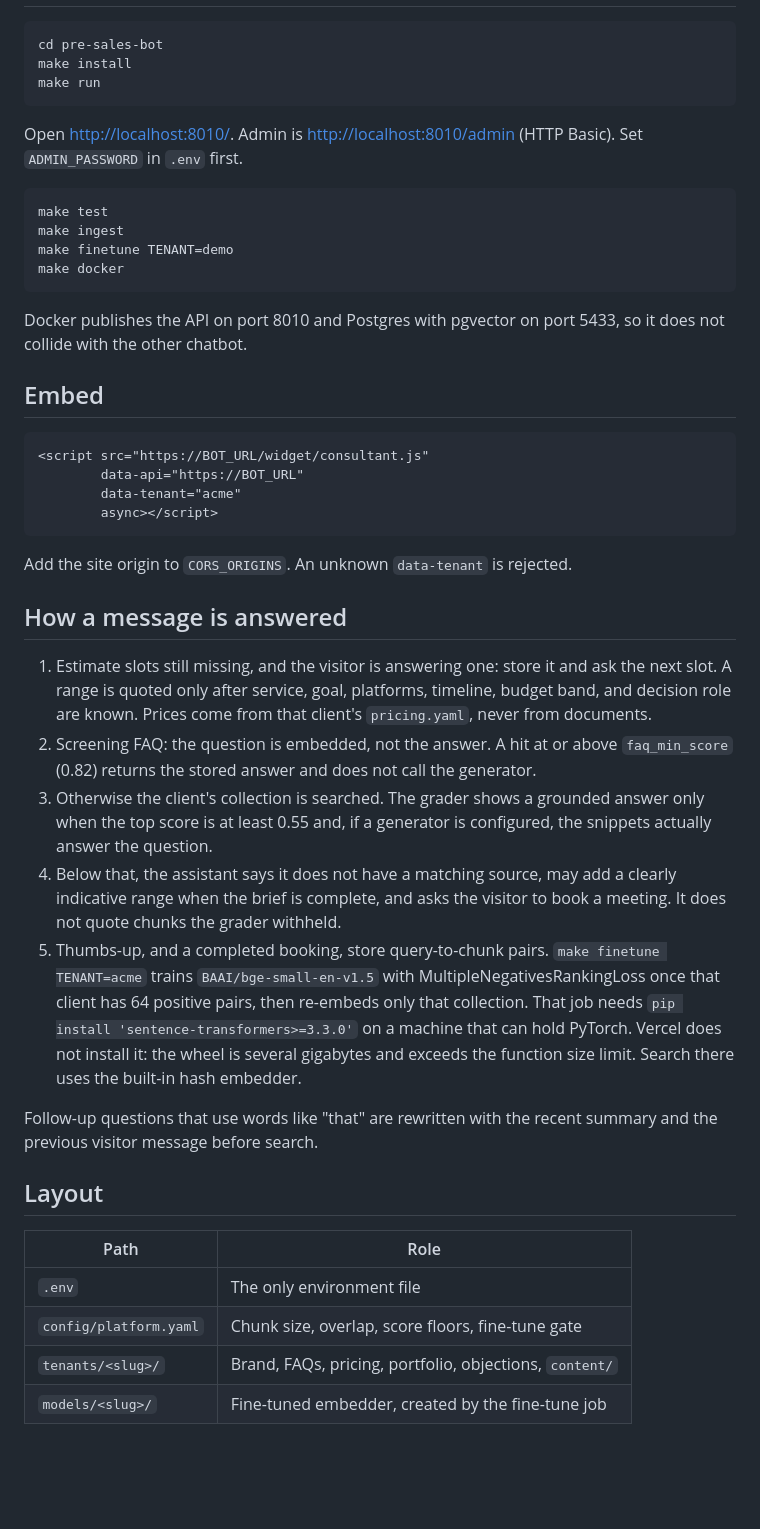
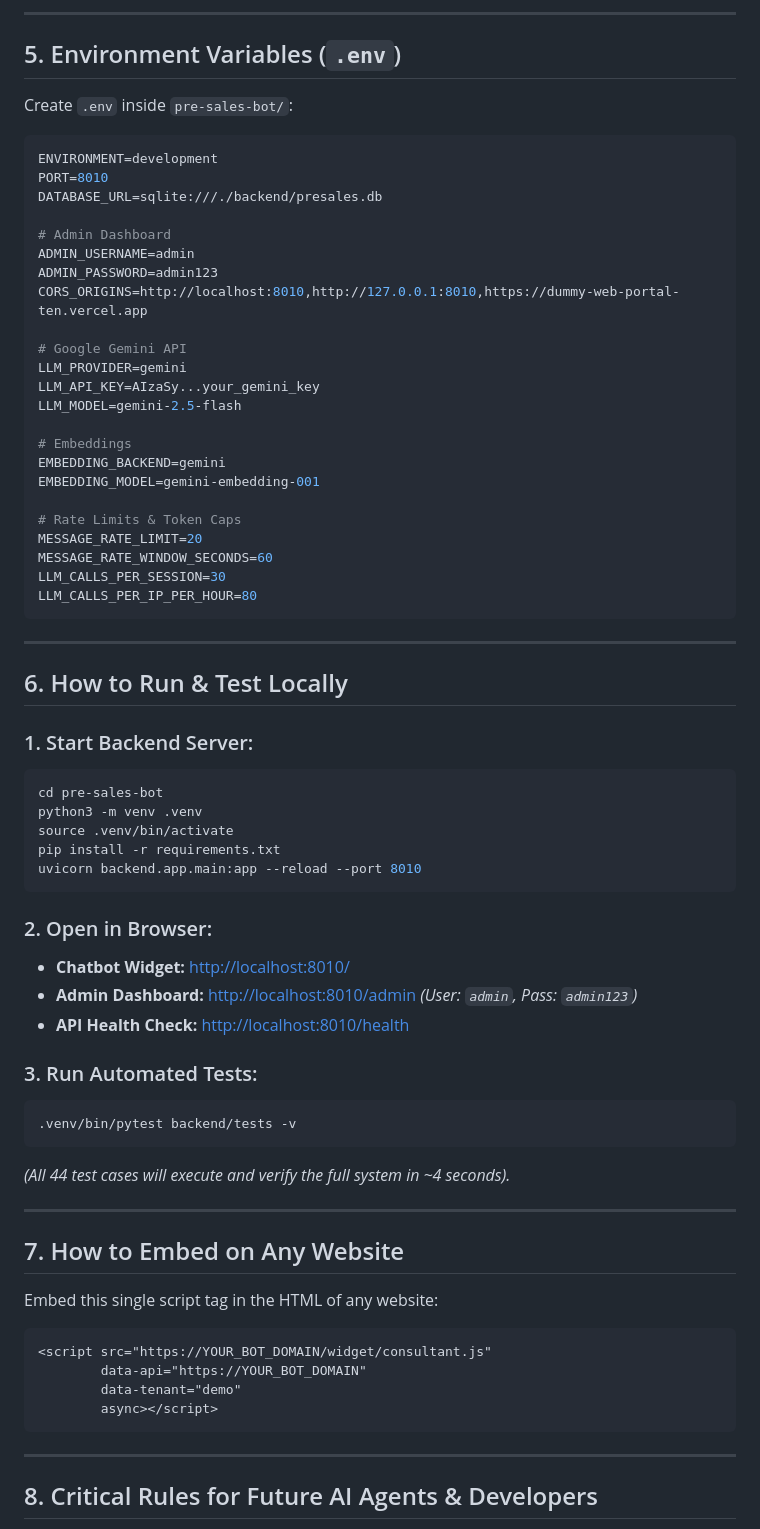
Before and after one commit to Kapil690789/nexus-presales-bot_sales, a Markdown page: pre-sales-bot/README.md, the part around one of its changes. Drawn GitHub-style; blank space fills up the shorter version.

Commit message:
docs: update comprehensive production handover README.md

````diff
--- a/pre-sales-bot/README.md
+++ b/pre-sales-bot/README.md
@@ -9,47 +111,73 @@ One process serves every client. The embed script sends `data-tenant`. That slug
+---
+
+## 5. Environment Variables (`.env`)
+
+Create `.env` inside `pre-sales-bot/`:
+
+```env
+ENVIRONMENT=development
+PORT=8010
+DATABASE_URL=sqlite:///./backend/presales.db
+
+# Admin Dashboard
+ADMIN_USERNAME=admin
+ADMIN_PASSWORD=admin123
+CORS_ORIGINS=http://localhost:8010,http://127.0.0.1:8010,https://dummy-web-portal-ten.vercel.app
+
+# Google Gemini API
+LLM_PROVIDER=gemini
+LLM_API_KEY=AIzaSy...your_gemini_key
+LLM_MODEL=gemini-2.5-flash
+
+# Embeddings
+EMBEDDING_BACKEND=gemini
+EMBEDDING_MODEL=gemini-embedding-001
+
+# Rate Limits & Token Caps
+MESSAGE_RATE_LIMIT=20
+MESSAGE_RATE_WINDOW_SECONDS=60
+LLM_CALLS_PER_SESSION=30
+LLM_CALLS_PER_IP_PER_HOUR=80
+```
+
+---
+
+## 6. How to Run & Test Locally
+
+### 1. Start Backend Server:
 ```bash
 cd pre-sales-bot
-make install
-make run
+python3 -m venv .venv
+source .venv/bin/activate
+pip install -r requirements.txt
+uvicorn backend.app.main:app --reload --port 8010
 ```
 
-Open [http://localhost:8010/](http://localhost:8010/). Admin is [http://localhost:8010/admin](http://localhost:8010/admin) (HTTP Basic). Set `ADMIN_PASSWORD` in `.env` first.
+### 2. Open in Browser:
+* **Chatbot Widget:** [http://localhost:8010/](http://localhost:8010/)
+* **Admin Dashboard:** [http://localhost:8010/admin](http://localhost:8010/admin) *(User: `admin`, Pass: `admin123`)*
+* **API Health Check:** [http://localhost:8010/health](http://localhost:8010/health)
 
+### 3. Run Automated Tests:
 ```bash
-make test
-make ingest
-make finetune TENANT=demo
-make docker
+.venv/bin/pytest backend/tests -v
 ```
+*(All 44 test cases will execute and verify the full system in ~4 seconds).*
 
-Docker publishes the API on port 8010 and Postgres with pgvector on port 5433, so it does not collide with the other chatbot.
+---
 
-## Embed
+## 7. How to Embed on Any Website
+
+Embed this single script tag in the HTML of any website:
 
 ```html
-<script src="https://BOT_URL/widget/consultant.js"
-        data-api="https://BOT_URL"
-        data-tenant="acme"
+<script src="https://YOUR_BOT_DOMAIN/widget/consultant.js"
+        data-api="https://YOUR_BOT_DOMAIN"
+        data-tenant="demo"
         async></script>
 ```
 
-Add the site origin to `CORS_ORIGINS`. An unknown `data-tenant` is rejected.
+---
 
-## How a message is answered
+## 8. Critical Rules for Future AI Agents & Developers
 
-1. Estimate slots still missing, and the visitor is answering one: store it and ask the next slot. A range is quoted only after service, goal, platforms, timeline, budget band, and decision role are known. Prices come from that client's `pricing.yaml`, never from documents.
-2. Screening FAQ: the question is embedded, not the answer. A hit at or above `faq_min_score` (0.82) returns the stored answer and does not call the generator.
-3. Otherwise the client's collection is searched. The grader shows a grounded answer only when the top score is at least 0.55 and, if a generator is configured, the snippets actually answer the question.
-4. Below that, the assistant says it does not have a matching source, may add a clearly indicative range when the brief is complete, and asks the visitor to book a meeting. It does not quote chunks the grader withheld.
-5. Thumbs-up, and a completed booking, store query-to-chunk pairs. `make finetune TENANT=acme` trains `BAAI/bge-small-en-v1.5` with MultipleNegativesRankingLoss once that client has 64 positive pairs, then re-embeds only that collection. That job needs `pip install 'sentence-transformers>=3.3.0'` on a machine that can hold PyTorch. Vercel does not install it: the wheel is several gigabytes and exceeds the function size limit. Search there uses the built-in hash embedder.
-
-Follow-up questions that use words like "that" are rewritten with the recent summary and the previous visitor message before search.
-
-## Layout
-
-| Path | Role |
-| --- | --- |
-| `.env` | The only environment file |
-| `config/platform.yaml` | Chunk size, overlap, score floors, fine-tune gate |
-| `tenants/<slug>/` | Brand, FAQs, pricing, portfolio, objections, `content/` |
-| `models/<slug>/` | Fine-tuned embedder, created by the fine-tune job |
-
````
Also changed, not shown: other parts of pre-sales-bot/README.md (+111 -24 lines).
